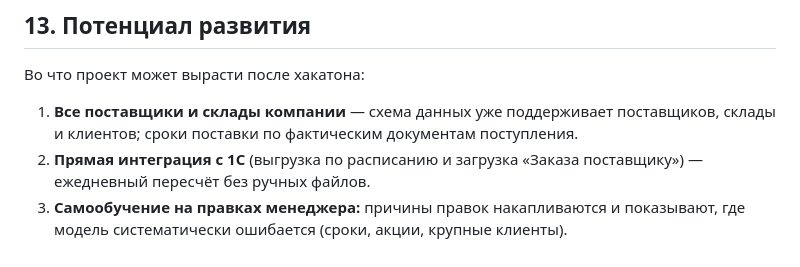
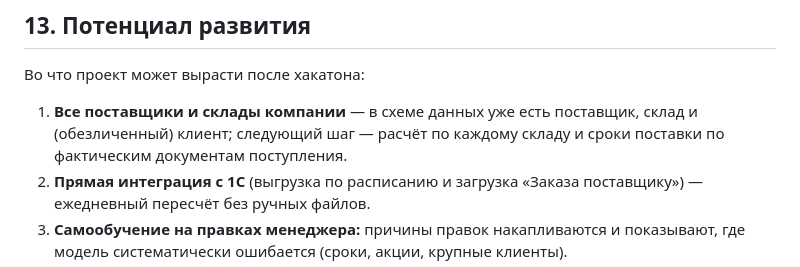
Before and after one commit to BAITC-Hacks/hack-4bb3095c-resource, a Markdown page: README.md, the part around one of its changes. GitHub-like rendering.

```diff
--- a/README.md
+++ b/README.md
@@ -217,8 +217,8 @@ pandas, numpy, openpyxl, xlsxwriter, streamlit, plotly, openai, python-dotenv, p
 
 ## 13. Потенциал развития
 Во что проект может вырасти после хакатона:
-1. **Все поставщики и склады компании** — схема данных уже поддерживает поставщиков, склады и клиентов; сроки поставки
-   по фактическим документам поступления.
+1. **Все поставщики и склады компании** — в схеме данных уже есть поставщик, склад и (обезличенный) клиент; следующий
+   шаг — расчёт по каждому складу и сроки поставки по фактическим документам поступления.
 2. **Прямая интеграция с 1С** (выгрузка по расписанию и загрузка «Заказа поставщику») — ежедневный пересчёт без ручных файлов.
 3. **Самообучение на правках менеджера:** причины правок накапливаются и показывают, где модель систематически
    ошибается (сроки, акции, крупные клиенты).
```
Also changed, not shown: other parts of README.md (+1 -1 lines).
